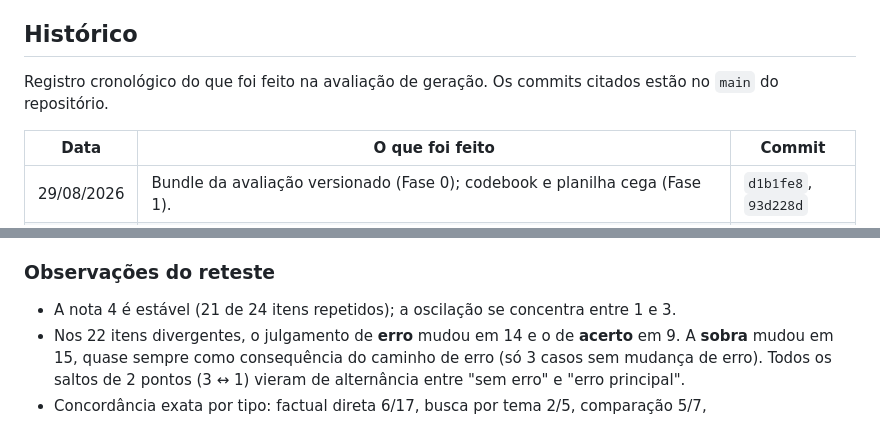
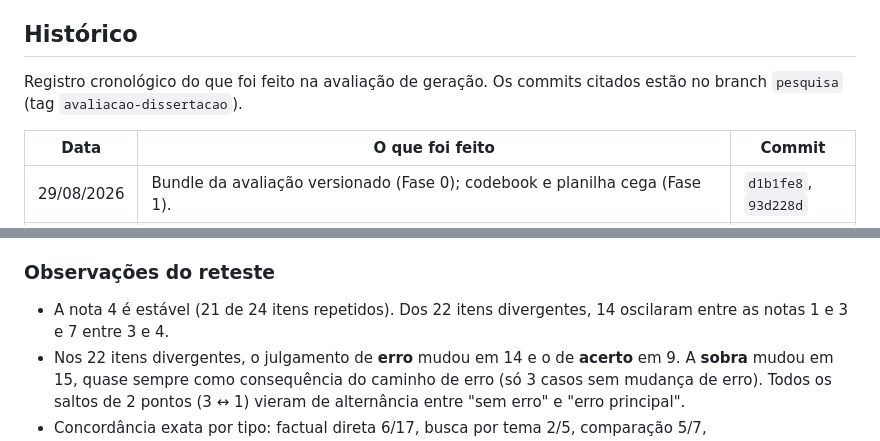
Before and after one commit to AnaBeatriz-Carvalho/AgentAI, a Markdown page: resultados/geracao/README.md, 2 parts joined by grey strips. Drawn GitHub-style.

Commit message:
docs(geracao): corrige referência de branch e descrição da oscilação no reteste

```diff
--- a/resultados/geracao/README.md
+++ b/resultados/geracao/README.md
@@ -73,7 +73,7 @@ As colunas de anotação humana não são preenchidas pela coleta.
 ## Histórico
 
 Registro cronológico do que foi feito na avaliação de geração. Os commits citados estão no
-`main` do repositório.
+branch `pesquisa` (tag `avaliacao-dissertacao`).
 
 | Data | O que foi feito | Commit |
 |---|---|---|
@@ -97,7 +97,8 @@ deve ser informado no texto.
 
 ### Observações do reteste
 
-- A nota 4 é estável (21 de 24 itens repetidos); a oscilação se concentra entre 1 e 3.
+- A nota 4 é estável (21 de 24 itens repetidos). Dos 22 itens divergentes, 14 oscilaram entre
+  as notas 1 e 3 e 7 entre 3 e 4.
 - Nos 22 itens divergentes, o julgamento de **erro** mudou em 14 e o de **acerto** em 9. A
   **sobra** mudou em 15, quase sempre como consequência do caminho de erro (só 3 casos sem
   mudança de erro). Todos os saltos de 2 pontos (3 ↔ 1) vieram de alternância entre "sem erro"
```
